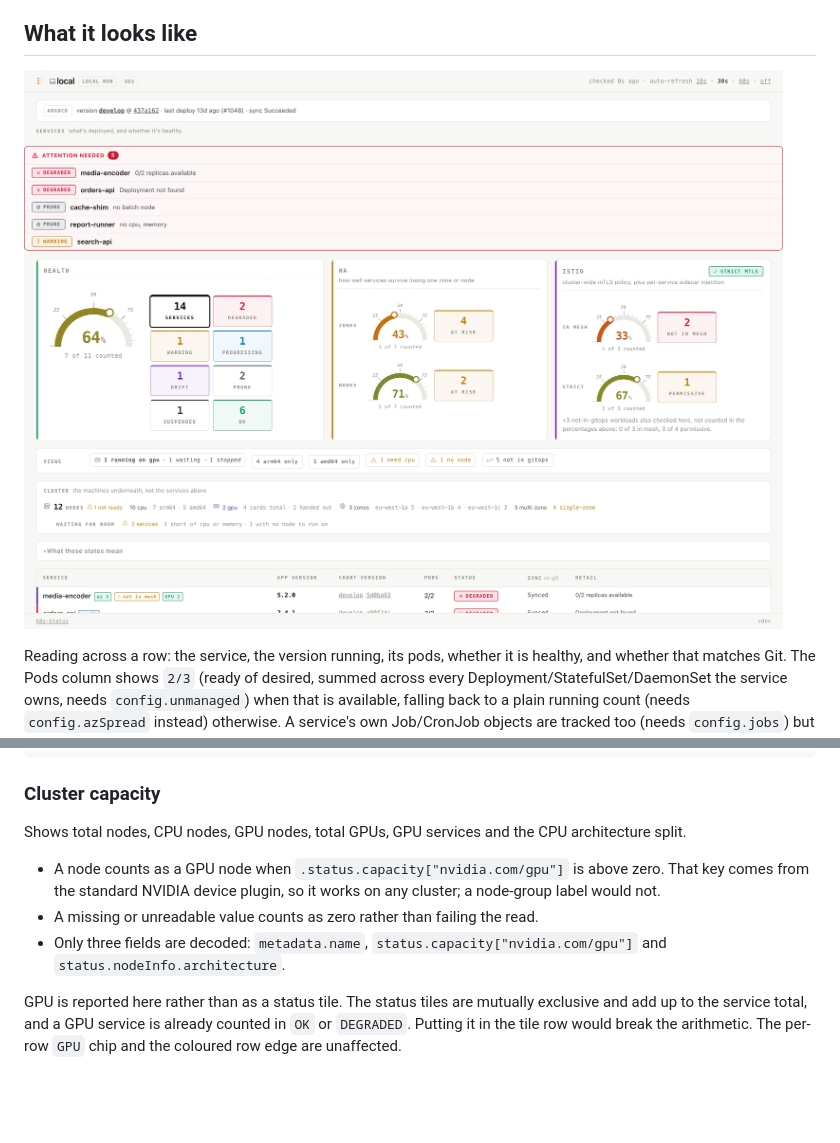
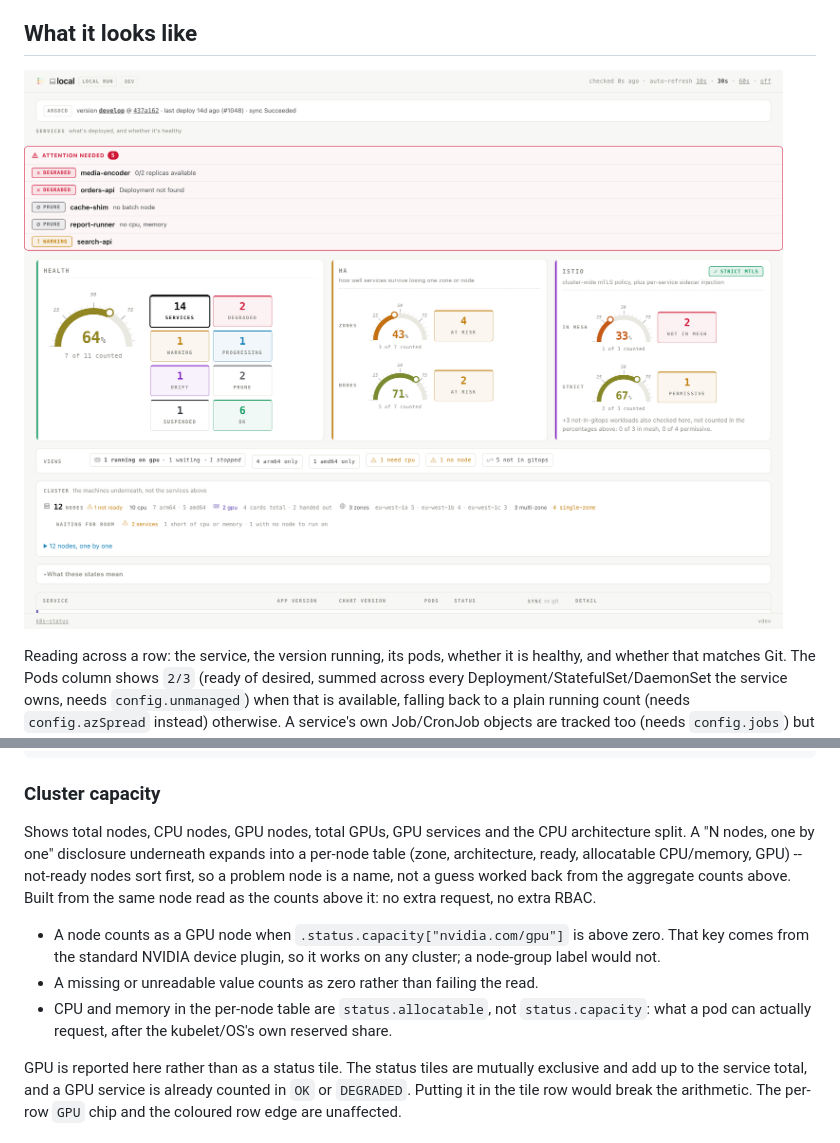
Before and after one commit to ntmggr/k8s-status, a Markdown page: README.md, 2 parts joined by grey strips. Rendered like a GitHub page; pictures changed too: docs/screenshot.png; blank space fills up the shorter version.

```diff
--- a/README.md
+++ b/README.md
@@ -828,14 +828,17 @@ helm template k8s-status charts/k8s-status --set config.meshMTLS=true | grep -c
 ### Cluster capacity
 
 Shows total nodes, CPU nodes, GPU nodes, total GPUs, GPU services and the CPU architecture
-split.
+split. A "N nodes, one by one" disclosure underneath expands into a per-node table (zone,
+architecture, ready, allocatable CPU/memory, GPU) -- not-ready nodes sort first, so a
+problem node is a name, not a guess worked back from the aggregate counts above. Built
+from the same node read as the counts above it: no extra request, no extra RBAC.
 
 - A node counts as a GPU node when `.status.capacity["nvidia.com/gpu"]` is above zero.
   That key comes from the standard NVIDIA device plugin, so it works on any cluster; a
   node-group label would not.
 - A missing or unreadable value counts as zero rather than failing the read.
-- Only three fields are decoded: `metadata.name`,
-  `status.capacity["nvidia.com/gpu"]` and `status.nodeInfo.architecture`.
+- CPU and memory in the per-node table are `status.allocatable`, not `status.capacity`:
+  what a pod can actually request, after the kubelet/OS's own reserved share.
 
 GPU is reported here rather than as a status tile. The status tiles are mutually exclusive
 and add up to the service total, and a GPU service is already counted in `OK` or
```
Also changed, not shown: docs/screenshot-dark.png, 6 other files.
